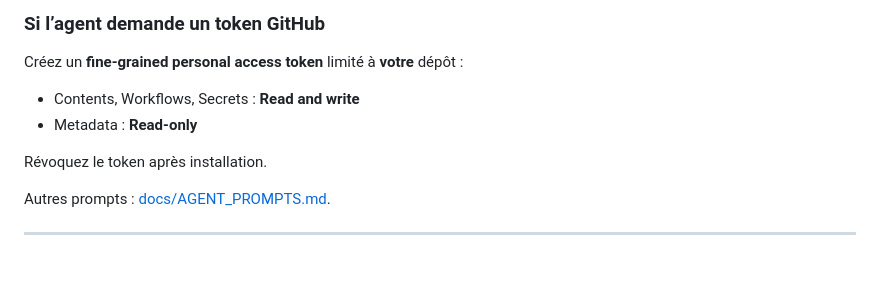
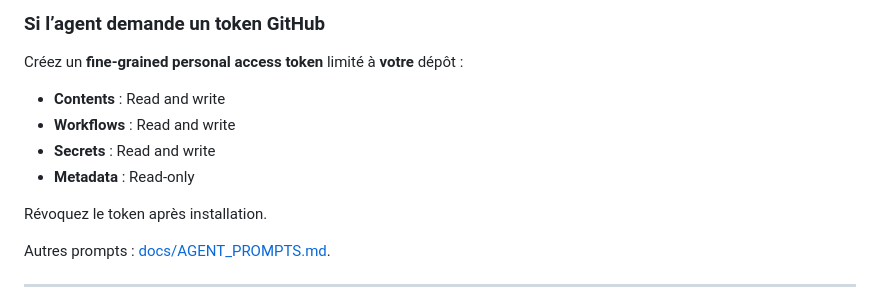
Before and after one commit to Capetlevrai/okx-planifier-achat-github-actions, a Markdown page: README.md, the part around the change. Drawn GitHub-style; blank space fills up the shorter version.

Commit message:
docs: lister les permissions du token GitHub sur des lignes séparées

```diff
--- a/README.md
+++ b/README.md
@@ -34,8 +34,10 @@ et **demande confirmation avant tout achat réel**.
 
 Créez un **fine-grained personal access token** limité à **votre** dépôt :
 
-- Contents, Workflows, Secrets : **Read and write**
-- Metadata : **Read-only**
+- **Contents** : Read and write
+- **Workflows** : Read and write
+- **Secrets** : Read and write
+- **Metadata** : Read-only
 
 Révoquez le token après installation.
 
```
